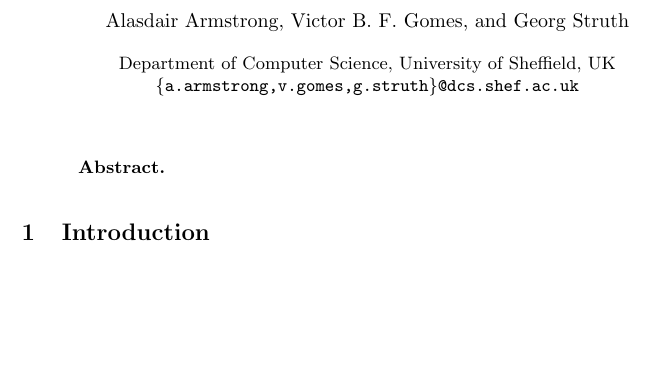
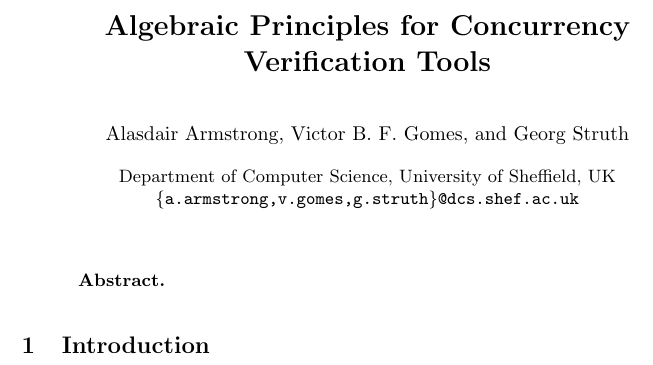
Before and after one commit to Alasdair/FM2014, a LaTeX paper (Paper/paper.tex): part of page 1 of 6, cut at the place of the change, the shorter picture padded with empty space. Compiled offline with pdfLaTeX.

Commit message:
Added title to paper

```diff
--- a/Paper/paper.tex
+++ b/Paper/paper.tex
@@ -9,7 +9,7 @@
 
 \begin{document}
 
-\title{TACAS Paper}
+\title{Algebraic Principles for Concurrency Verification Tools}
 
 \author{Alasdair Armstrong \and Victor B.~F.~Gomes \and Georg Struth}
 
```
Also changed, not shown: 1 other file.
